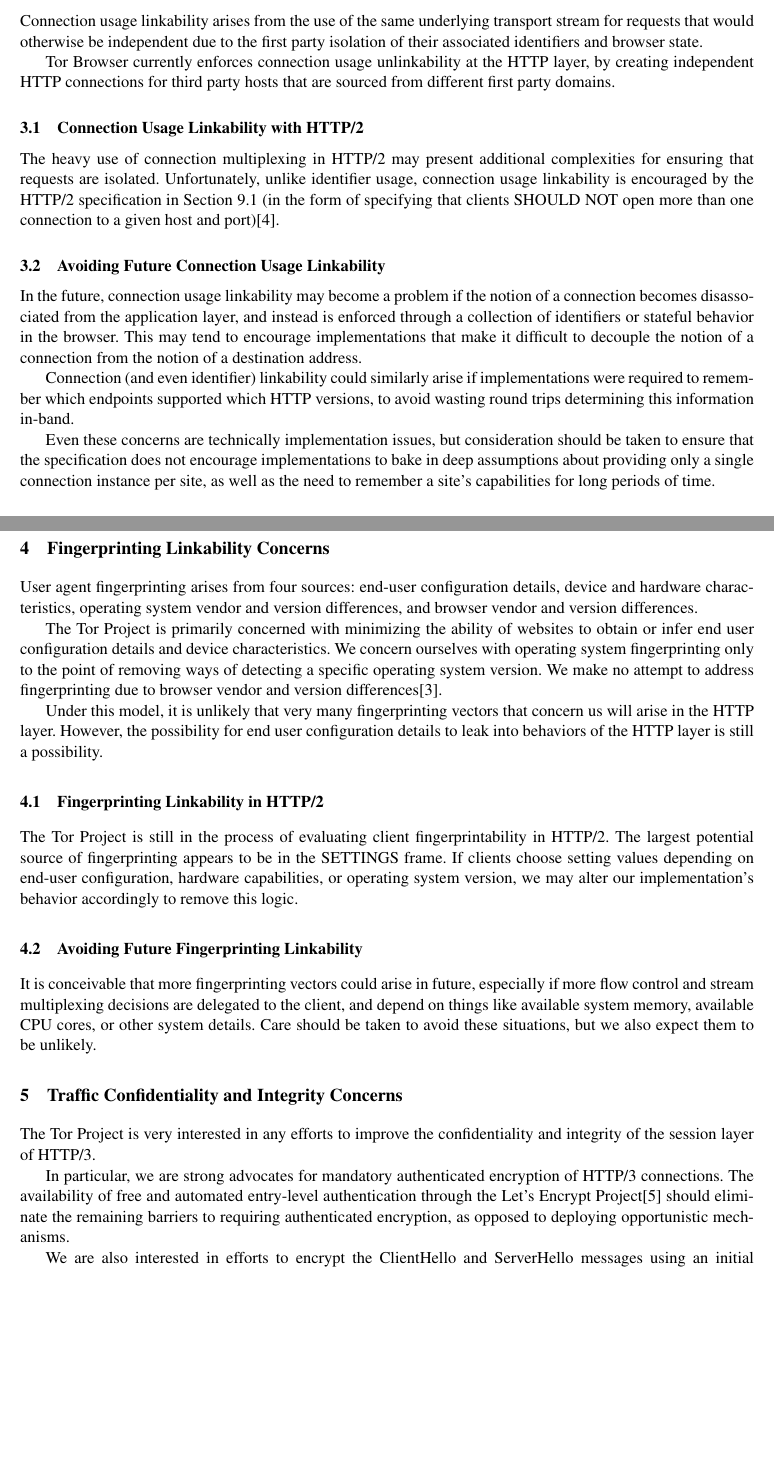
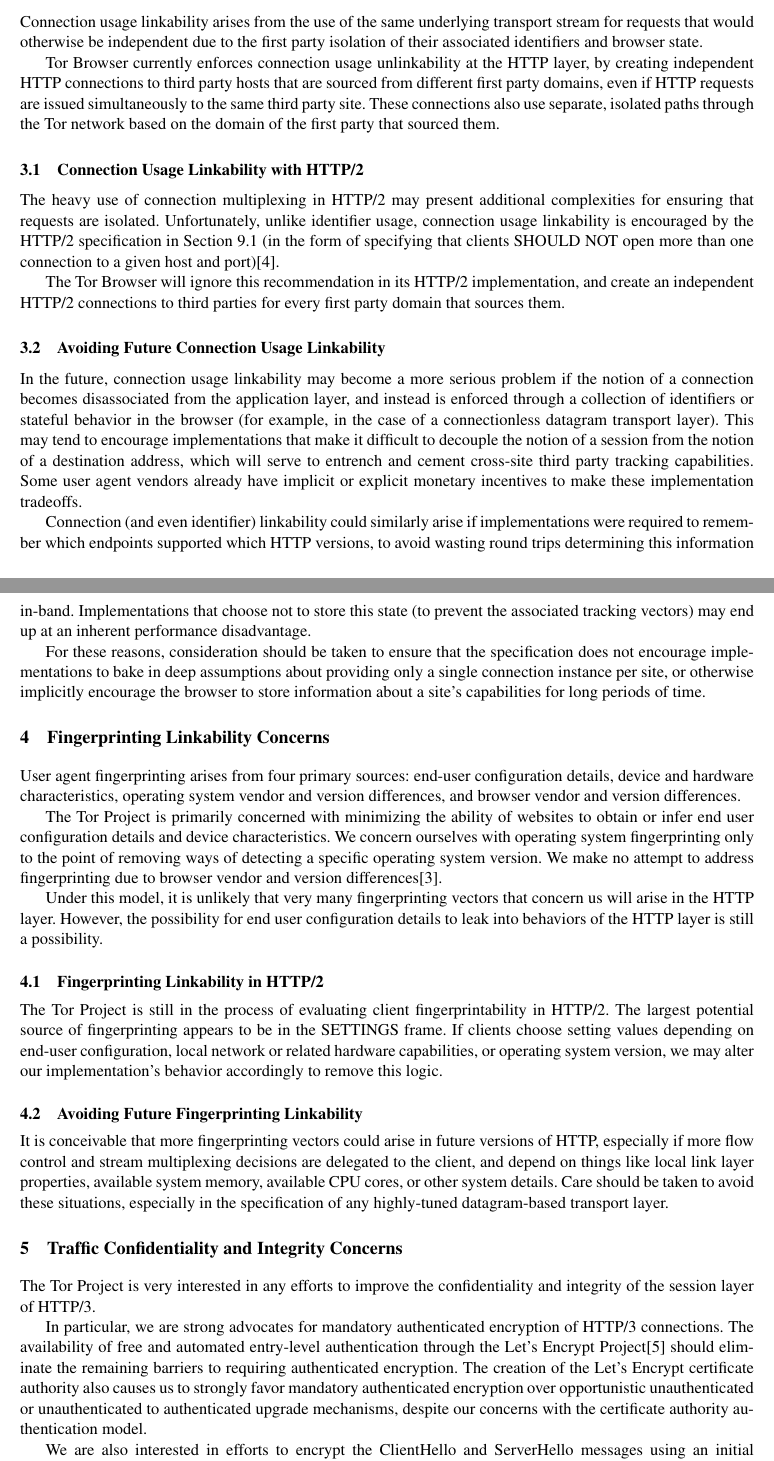
Before and after one commit to boklm/tor-browser-spec, a LaTeX thesis (position-papers/HTTP3/HTTP3.tex): two parts of pages 2 and 3 of 6, joined at a grey line, cut so that both start at the same text, the shorter picture padded with empty space. Compiled offline with LaTeX, dvips and Ghostscript.

Commit message:
Another round of cleanups.

```diff
--- a/position-papers/HTTP3/HTTP3.tex
+++ b/position-papers/HTTP3/HTTP3.tex
@@ -125,8 +122,11 @@
 first party isolation of their associated identifiers and browser state.
 
 Tor Browser currently enforces connection usage unlinkability at the HTTP
-layer, by creating independent HTTP connections for third party hosts that
-are sourced from different first party domains.
+layer, by creating independent HTTP connections to third party hosts that are
+sourced from different first party domains, even if HTTP requests are issued
+simultaneously to the same third party site. These connections also use
+separate, isolated paths through the Tor network based on the domain of the
+first party that sourced them.
 
 \subsection{Connection Usage Linkability with HTTP/2}
 
@@ -137,29 +137,39 @@
 SHOULD NOT open more than one connection to a given host and
 port)\cite{http2-spec}.
 
+The Tor Browser will ignore this recommendation in its HTTP/2 implementation,
+and create an independent HTTP/2 connections to third parties for every first
+party domain that sources them.
+
 \subsection{Avoiding Future Connection Usage Linkability}
 
-In the future, connection usage linkability may become a problem if the notion
-of a connection becomes disassociated from the application layer, and instead
-is enforced through a collection of identifiers or stateful behavior in the
-browser. This may tend to encourage implementations that make it difficult to
-decouple the notion of a connection from the notion of a destination address.
+In the future, connection usage linkability may become a more serious problem
+if the notion of a connection becomes disassociated from the application
+layer, and instead is enforced through a collection of identifiers or stateful
+behavior in the browser (for example, in the case of a connectionless datagram
+transport layer). This may tend to encourage implementations that make it
+difficult to decouple the notion of a session from the notion of a destination
+address, which will serve to entrench and cement cross-site third party
+tracking capabilities. Some user agent vendors already have implicit or
+explicit monetary incentives to make these implementation tradeoffs.
 
 Connection (and even identifier) linkability could similarly arise if
 implementations were required to remember which endpoints supported which HTTP
 versions, to avoid wasting round trips determining this information in-band.
+Implementations that choose not to store this state (to prevent the associated
+tracking vectors) may end up at an inherent performance disadvantage.
 
-Even these concerns are technically implementation issues, but consideration
-should be taken to ensure that the specification does not encourage
-implementations to bake in deep assumptions about providing only a single
-connection instance per site, as well as the need to remember a site's
+For these reasons, consideration should be taken to ensure that the
+specification does not encourage implementations to bake in deep assumptions
+about providing only a single connection instance per site, or otherwise
+implicitly encourage the browser to store information about a site's
 capabilities for long periods of time.
 
 \section{Fingerprinting Linkability Concerns}
 
-User agent fingerprinting arises from four sources: end-user configuration
-details, device and hardware characteristics, operating system vendor and
-version differences, and browser vendor and version differences.
+User agent fingerprinting arises from four primary sources: end-user
+configuration details, device and hardware characteristics, operating system
+vendor and version differences, and browser vendor and version differences.
 
 The Tor Project is primarily concerned with minimizing the ability of websites
 to obtain or infer end user configuration details and device characteristics.
@@ -178,17 +188,18 @@
 The Tor Project is still in the process of evaluating client
 fingerprintability in HTTP/2. The largest potential source of fingerprinting
 appears to be in the SETTINGS frame. If clients choose setting values
-depending on end-user configuration, hardware capabilities, or operating
-system version, we may alter our implementation's behavior accordingly to
-remove this logic.
+depending on end-user configuration, local network or related hardware
+capabilities, or operating system version, we may alter our implementation's
+behavior accordingly to remove this logic.
 
 \subsection{Avoiding Future Fingerprinting Linkability}
 
-It is conceivable that more fingerprinting vectors could arise in future,
-especially if more flow control and stream multiplexing decisions are
-delegated to the client, and depend on things like available system memory,
-available CPU cores, or other system details. Care should be taken to avoid
-these situations, but we also expect them to be unlikely.
+It is conceivable that more fingerprinting vectors could arise in future
+versions of HTTP, especially if more flow control and stream multiplexing
+decisions are delegated to the client, and depend on things like local link
+layer properties, available system memory, available CPU cores, or other
+system details. Care should be taken to avoid these situations, especially
+in the specification of any highly-tuned datagram-based transport layer.
 
 \section{Traffic Confidentiality and Integrity Concerns}
 
@@ -198,8 +209,11 @@
 In particular, we are strong advocates for mandatory authenticated encryption
 of HTTP/3 connections.  The availability of free and automated entry-level
 authentication through the Let's Encrypt Project\cite{lets-encrypt} should
-eliminate the remaining barriers to requiring authenticated encryption, as
-opposed to deploying opportunistic mechanisms.
+eliminate the remaining barriers to requiring authenticated encryption. The
+creation of the Let's Encrypt certificate authority also causes us to strongly
+favor mandatory authenticated encryption over opportunistic unauthenticated or
+unauthenticated to authenticated upgrade mechanisms, despite our concerns with
+the certificate authority authentication model.
 
 We are also interested in efforts to encrypt the ClientHello and ServerHello
 messages using an initial ephemeral handshake, as described in the Encrypted
```
Also changed, not shown: position-papers/HTTP3/HTTP3.tex (65 more changed lines).
